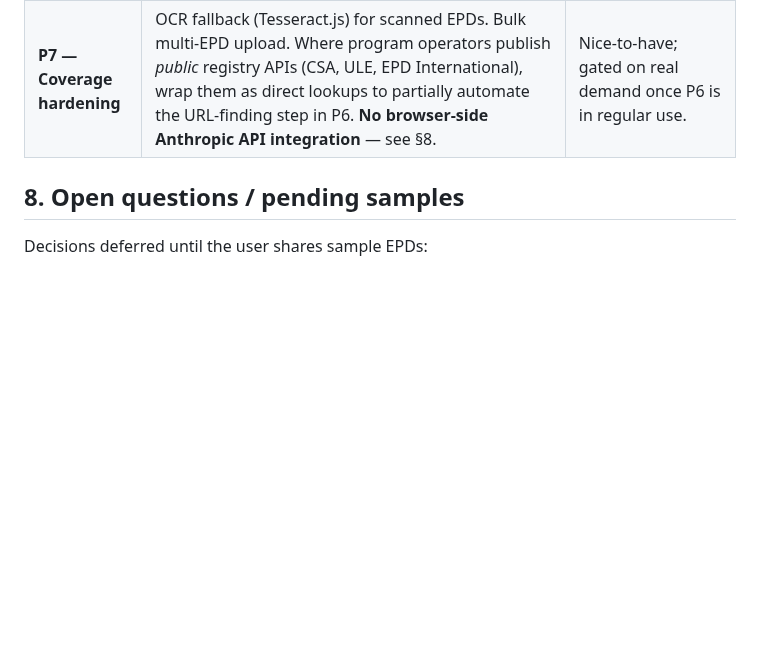
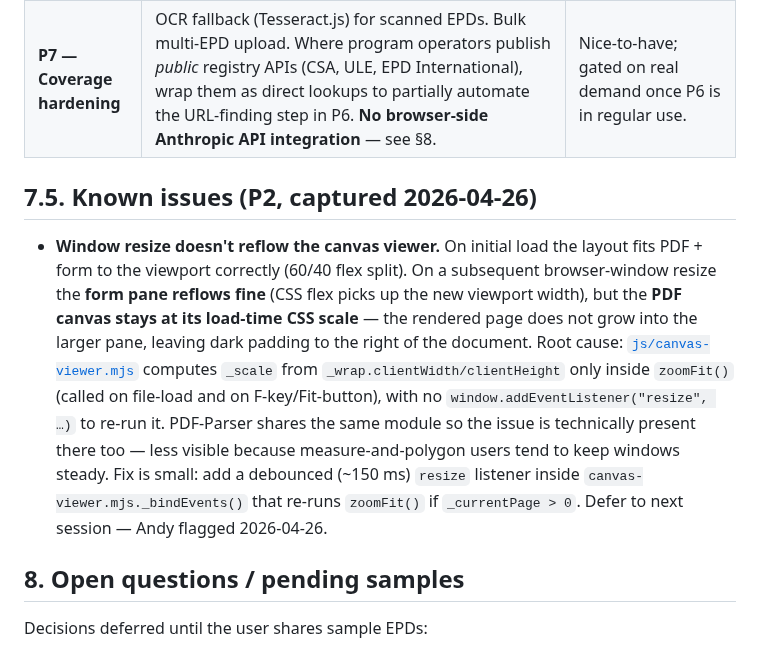
Before and after one commit to arossti/OpenBuilding, a Markdown page: docs/workplans/EPD-Parser.md, the part around the change. Rendered like a GitHub page; blank space fills up the shorter version.

Commit message:
EPD-Parser: document window-resize layout gap as §7.5 known issue
Andy flagged on a large display: initial 60/40 layout is correct,
but the PDF canvas doesn't grow when the browser is resized after
load — only the form pane reflows. Root cause is canvas-viewer.mjs
computing _scale from wrap dimensions only inside zoomFit(); no
resize listener wired. Fix is a small addition (debounced resize
listener that re-runs zoomFit when a page is currently shown);
PDF-Parser shares the module so picks up the fix too. Deferred to
next session.

Co-Authored-By: Claude Opus 4.7 (1M context) <noreply@anthropic.com>

```diff
--- a/docs/workplans/EPD-Parser.md
+++ b/docs/workplans/EPD-Parser.md
@@ -224,6 +224,10 @@ UX wording mirrors the existing PDF-Parser → BEAM bridge so muscle-memory tran
 | **P6 — Refresh queue (DB-driven entry point)** | Second entry point next to drag-drop: a "Refresh queue" view that loads `schema/materials/*.json`, sorts by `epd.expiry_date` (expired records first, expiring-within-12-months next), and for each row offers a "Find refresh" action. The action displays a templated search query (`<manufacturer> <product_brand_name> EPD <expiry_year + 1>`) and direct links to the originating program-operator registries when known (CSA, ULE, EPD International, IBU). The team member runs the actual web search externally — likely with Claude Code's WebSearch / WebFetch tools in a parallel session, since this is an internal-only tool — and pastes the candidate PDF URL back into the parser. The parser fetches and runs the existing P1–P5 pipeline, with the expired record pre-loaded as the candidate refresh target. The §6 strict match still applies: if the new EPD's PCR / scope / program differs, the user is shown the "looks like a new entry, not a refresh" path and the old expired record stays untouched. | Team can clear the expired-record backlog systematically: open the queue, walk down the list, find candidate URLs, parse, review, commit a refresh or a new entry per record. |
 | **P7 — Coverage hardening** | OCR fallback (Tesseract.js) for scanned EPDs. Bulk multi-EPD upload. Where program operators publish *public* registry APIs (CSA, ULE, EPD International), wrap them as direct lookups to partially automate the URL-finding step in P6. **No browser-side Anthropic API integration** — see §8. | Nice-to-have; gated on real demand once P6 is in regular use. |
 
+## 7.5. Known issues (P2, captured 2026-04-26)
+
+- **Window resize doesn't reflow the canvas viewer.** On initial load the layout fits PDF + form to the viewport correctly (60/40 flex split). On a subsequent browser-window resize the **form pane reflows fine** (CSS flex picks up the new viewport width), but the **PDF canvas stays at its load-time CSS scale** — the rendered page does not grow into the larger pane, leaving dark padding to the right of the document. Root cause: [`js/canvas-viewer.mjs`](../../js/canvas-viewer.mjs) computes `_scale` from `_wrap.clientWidth/clientHeight` only inside `zoomFit()` (called on file-load and on F-key/Fit-button), with no `window.addEventListener("resize", …)` to re-run it. PDF-Parser shares the same module so the issue is technically present there too — less visible because measure-and-polygon users tend to keep windows steady. Fix is small: add a debounced (~150 ms) `resize` listener inside `canvas-viewer.mjs._bindEvents()` that re-runs `zoomFit()` if `_currentPage > 0`. Defer to next session — Andy flagged 2026-04-26.
+
 ## 8. Open questions / pending samples
 
 Decisions deferred until the user shares sample EPDs:
```
